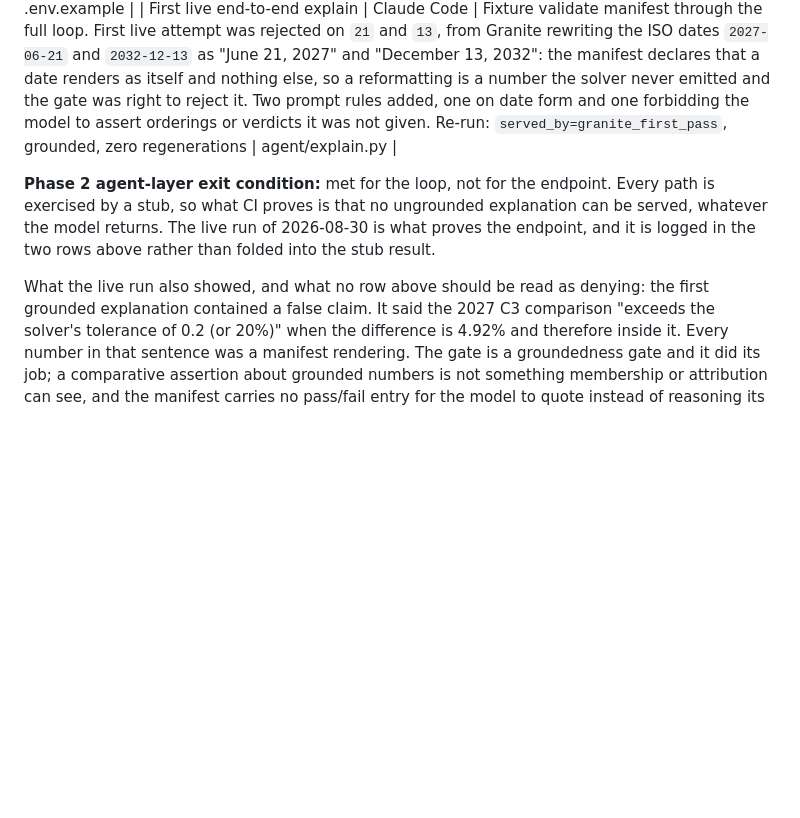
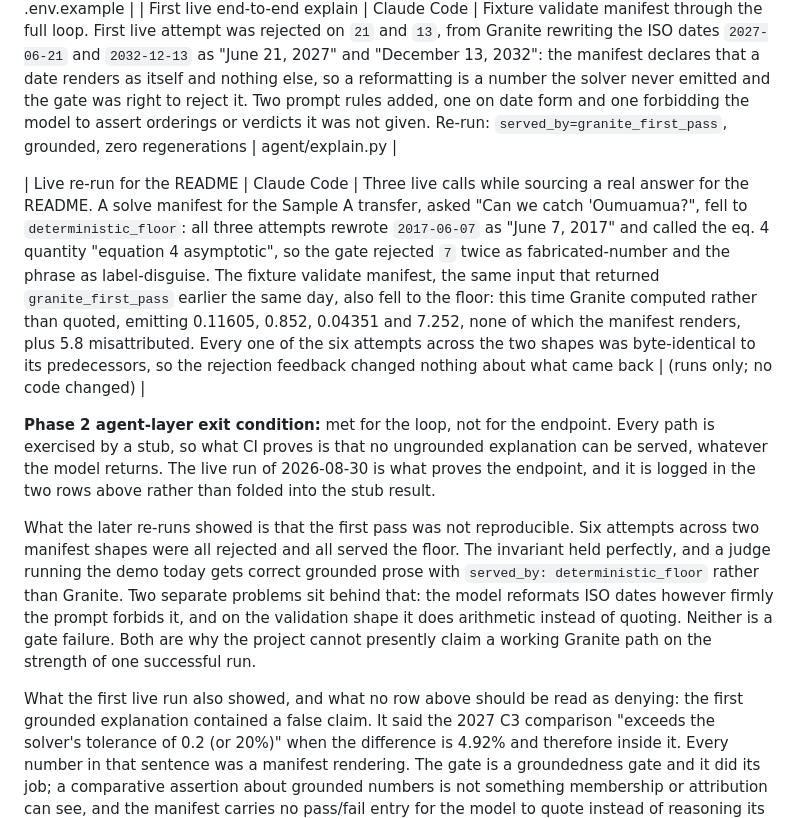
Before and after one commit to sh4wnbk/hits, a Markdown page: docs/BOB_USAGE.md, the part around the change. Rendered like a GitHub page; blank space fills up the shorter version.

```diff
--- a/docs/BOB_USAGE.md
+++ b/docs/BOB_USAGE.md
@@ -120,13 +120,25 @@ logged as its own row when it happens.
 | First live watsonx call | Claude Code | Credentials supplied by the operator in a gitignored `.env`. Direct call on a simple prompt returned incoherent token spam: `/ml/v1/text/generation` hands an instruct model a raw prompt with no chat template. Switched `generate()` to `/ml/v1/text/chat` with a messages array so the template is applied server-side, and moved the default model to `ibm/granite-4-h-small` after `ibm/granite-4-1-8b-instruct` 404'd on this account. Stage 1 re-run: coherent. Five new tests intercept `requests.post` and pin the wire shape, which no test could see before because they all stub `generate()` | agent/granite.py, agent/explain.py, tests/test_explain.py, .env.example |
 | First live end-to-end explain | Claude Code | Fixture validate manifest through the full loop. First live attempt was rejected on `21` and `13`, from Granite rewriting the ISO dates `2027-06-21` and `2032-12-13` as "June 21, 2027" and "December 13, 2032": the manifest declares that a date renders as itself and nothing else, so a reformatting is a number the solver never emitted and the gate was right to reject it. Two prompt rules added, one on date form and one forbidding the model to assert orderings or verdicts it was not given. Re-run: `served_by=granite_first_pass`, grounded, zero regenerations | agent/explain.py |
 
+| Live re-run for the README | Claude Code | Three live calls while sourcing a real answer for the README. A solve manifest for the Sample A transfer, asked "Can we catch 'Oumuamua?", fell to `deterministic_floor`: all three attempts rewrote `2017-06-07` as "June 7, 2017" and called the eq. 4 quantity "equation 4 asymptotic", so the gate rejected `7` twice as fabricated-number and the phrase as label-disguise. The fixture validate manifest, the same input that returned `granite_first_pass` earlier the same day, also fell to the floor: this time Granite computed rather than quoted, emitting 0.11605, 0.852, 0.04351 and 7.252, none of which the manifest renders, plus 5.8 misattributed. Every one of the six attempts across the two shapes was byte-identical to its predecessors, so the rejection feedback changed nothing about what came back | (runs only; no code changed) |
+
 **Phase 2 agent-layer exit condition:** met for the loop, not for the endpoint.
 Every path is exercised by a stub, so what CI proves is that no ungrounded
 explanation can be served, whatever the model returns. The live run of
 2026-08-30 is what proves the endpoint, and it is logged in the two rows above
 rather than folded into the stub result.
 
-What the live run also showed, and what no row above should be read as denying:
+What the later re-runs showed is that the first pass was not reproducible.
+Six attempts across two manifest shapes were all rejected and all served the
+floor. The invariant held perfectly, and a judge running the demo today gets
+correct grounded prose with `served_by: deterministic_floor` rather than
+Granite. Two separate problems sit behind that: the model reformats ISO dates
+however firmly the prompt forbids it, and on the validation shape it does
+arithmetic instead of quoting. Neither is a gate failure. Both are why the
+project cannot presently claim a working Granite path on the strength of one
+successful run.
+
+What the first live run also showed, and what no row above should be read as denying:
 the first grounded explanation contained a false claim. It said the 2027 C3
 comparison "exceeds the solver's tolerance of 0.2 (or 20%)" when the difference
 is 4.92% and therefore inside it. Every number in that sentence was a manifest
```
Also changed, not shown: CLAUDE.md (+10 -0 lines).
